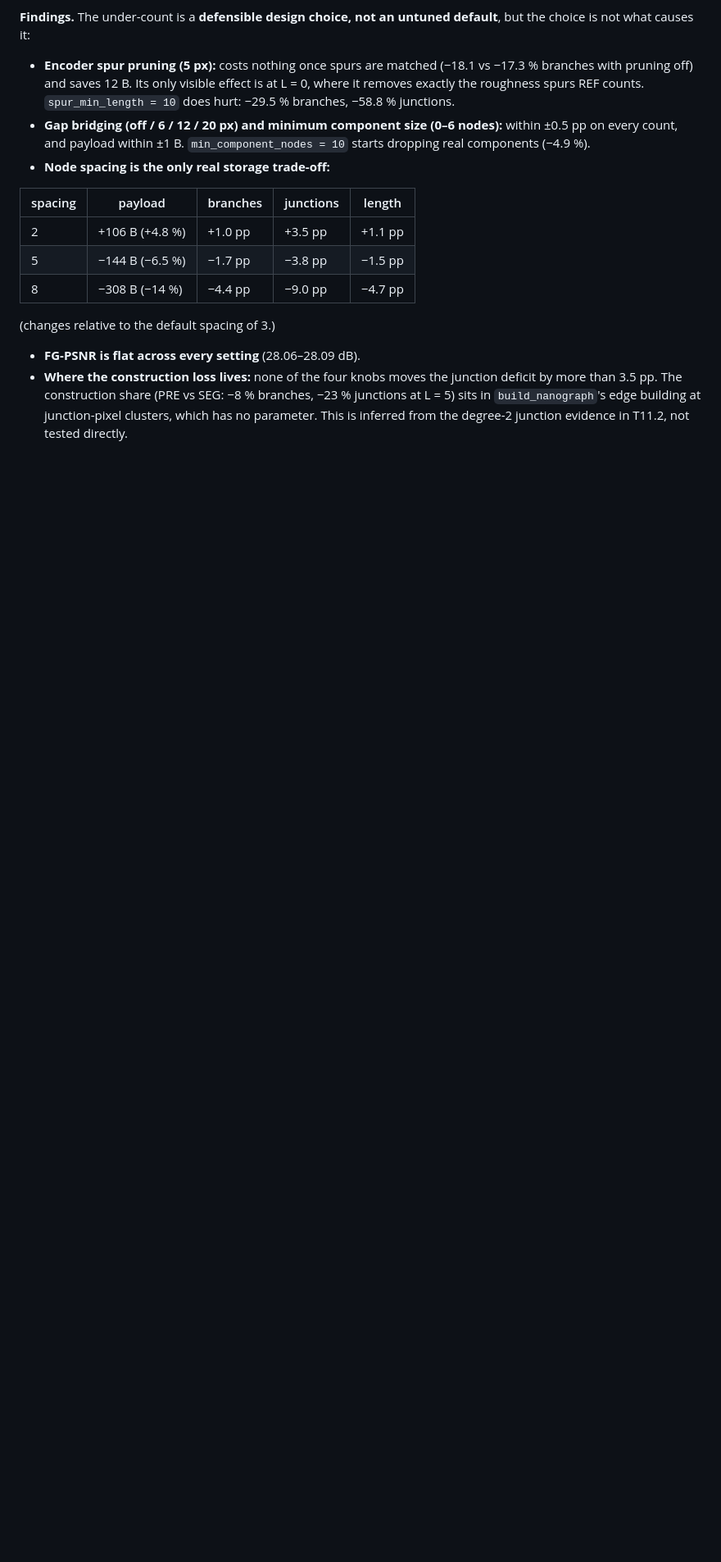
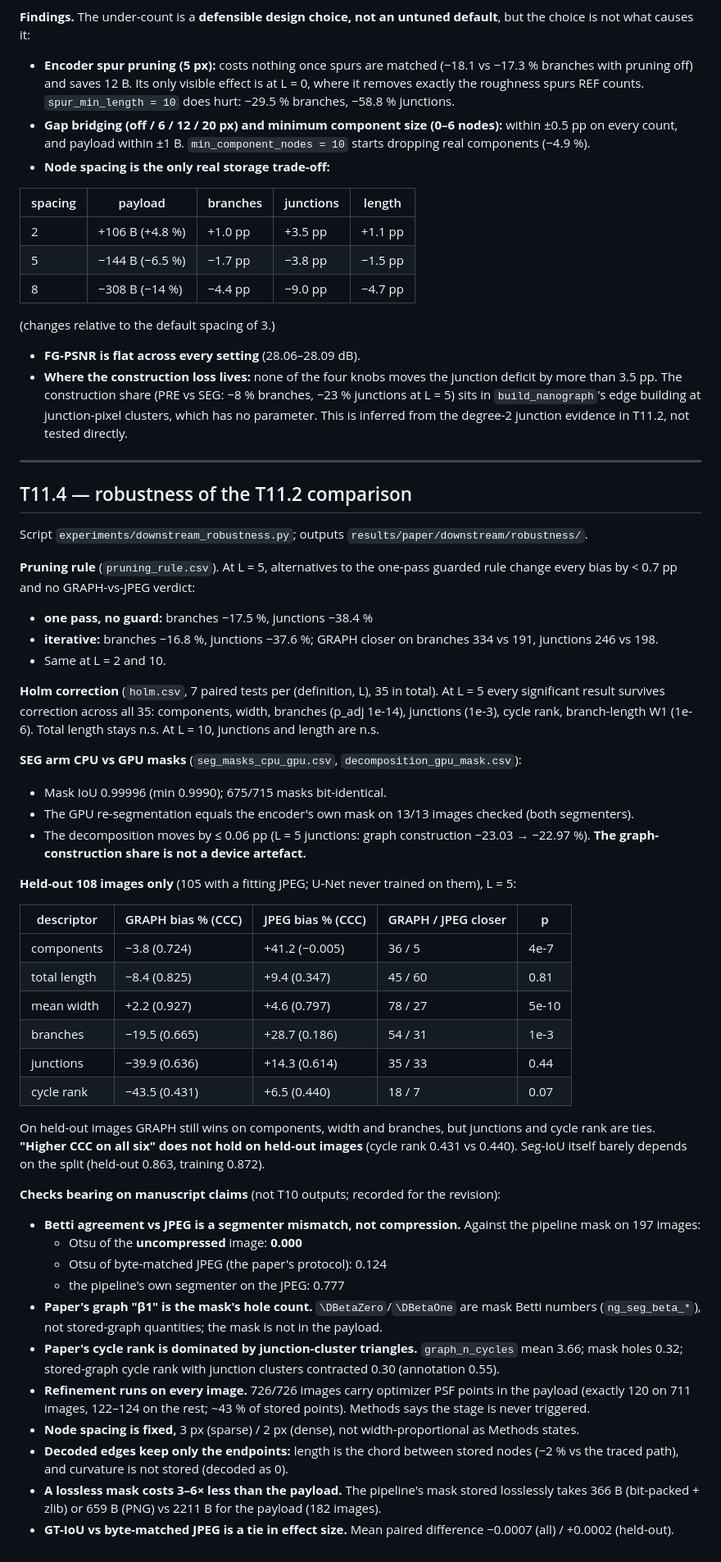
Before and after one commit to NirwanUiT/Nanograph, a Markdown page: results/paper/RESULTS_REPORT.md, the part around the change. Shown at 82% size. Rendered like a GitHub page; blank space fills up the shorter version.

Commit message:
T11.4: robustness section (pruning rule, Holm, CPU/GPU masks, held-out) + manuscript-claim checks
Co-Authored-By: Claude Opus 5.5 <noreply@anthropic.com>

```diff
--- a/results/paper/RESULTS_REPORT.md
+++ b/results/paper/RESULTS_REPORT.md
@@ -479,3 +479,47 @@ Without shared pruning (L = 0, T10 definition) the encoder spur prune is visible
 (changes relative to the default spacing of 3.)
 - **FG-PSNR is flat across every setting** (28.06–28.09 dB).
 - **Where the construction loss lives:** none of the four knobs moves the junction deficit by more than 3.5 pp. The construction share (PRE vs SEG: −8 % branches, −23 % junctions at L = 5) sits in `build_nanograph`'s edge building at junction-pixel clusters, which has no parameter. This is inferred from the degree-2 junction evidence in T11.2, not tested directly.
+
+---
+
+## T11.4 — robustness of the T11.2 comparison
+
+Script `experiments/downstream_robustness.py`; outputs `results/paper/downstream/robustness/`.
+
+**Pruning rule** (`pruning_rule.csv`). At L = 5, alternatives to the one-pass guarded rule change every bias by < 0.7 pp and no GRAPH-vs-JPEG verdict:
+- **one pass, no guard:** branches −17.5 %, junctions −38.4 %
+- **iterative:** branches −16.8 %, junctions −37.6 %; GRAPH closer on branches 334 vs 191, junctions 246 vs 198.
+- Same at L = 2 and 10.
+
+**Holm correction** (`holm.csv`, 7 paired tests per (definition, L), 35 in total). At L = 5 every significant result survives correction across all 35: components, width, branches (p_adj 1e-14), junctions (1e-3), cycle rank, branch-length W1 (1e-6). Total length stays n.s. At L = 10, junctions and length are n.s.
+
+**SEG arm CPU vs GPU masks** (`seg_masks_cpu_gpu.csv`, `decomposition_gpu_mask.csv`):
+- Mask IoU 0.99996 (min 0.9990); 675/715 masks bit-identical.
+- The GPU re-segmentation equals the encoder's own mask on 13/13 images checked (both segmenters).
+- The decomposition moves by ≤ 0.06 pp (L = 5 junctions: graph construction −23.03 → −22.97 %). **The graph-construction share is not a device artefact.**
+
+**Held-out 108 images only** (105 with a fitting JPEG; U-Net never trained on them), L = 5:
+
+| descriptor | GRAPH bias % (CCC) | JPEG bias % (CCC) | GRAPH / JPEG closer | p |
+|---|---|---|---|---|
+| components | −3.8 (0.724) | +41.2 (−0.005) | 36 / 5 | 4e-7 |
+| total length | −8.4 (0.825) | +9.4 (0.347) | 45 / 60 | 0.81 |
+| mean width | +2.2 (0.927) | +4.6 (0.797) | 78 / 27 | 5e-10 |
+| branches | −19.5 (0.665) | +28.7 (0.186) | 54 / 31 | 1e-3 |
+| junctions | −39.9 (0.636) | +14.3 (0.614) | 35 / 33 | 0.44 |
+| cycle rank | −43.5 (0.431) | +6.5 (0.440) | 18 / 7 | 0.07 |
+
+On held-out images GRAPH still wins on components, width and branches, but junctions and cycle rank are ties. **"Higher CCC on all six" does not hold on held-out images** (cycle rank 0.431 vs 0.440). Seg-IoU itself barely depends on the split (held-out 0.863, training 0.872).
+
+**Checks bearing on manuscript claims** (not T10 outputs; recorded for the revision):
+- **Betti agreement vs JPEG is a segmenter mismatch, not compression.** Against the pipeline mask on 197 images:
+  - Otsu of the **uncompressed** image: **0.000**
+  - Otsu of byte-matched JPEG (the paper's protocol): 0.124
+  - the pipeline's own segmenter on the JPEG: 0.777
+- **Paper's graph "β1" is the mask's hole count.** `\DBetaZero`/`\DBetaOne` are mask Betti numbers (`ng_seg_beta_*`), not stored-graph quantities; the mask is not in the payload.
+- **Paper's cycle rank is dominated by junction-cluster triangles.** `graph_n_cycles` mean 3.66; mask holes 0.32; stored-graph cycle rank with junction clusters contracted 0.30 (annotation 0.55).
+- **Refinement runs on every image.** 726/726 images carry optimizer PSF points in the payload (exactly 120 on 711 images, 122–124 on the rest; ~43 % of stored points). Methods says the stage is never triggered.
+- **Node spacing is fixed,** 3 px (sparse) / 2 px (dense), not width-proportional as Methods states.
+- **Decoded edges keep only the endpoints:** length is the chord between stored nodes (−2 % vs the traced path), and curvature is not stored (decoded as 0).
+- **A lossless mask costs 3–6× less than the payload.** The pipeline's mask stored losslessly takes 366 B (bit-packed + zlib) or 659 B (PNG) vs 2211 B for the payload (182 images).
+- **GT-IoU vs byte-matched JPEG is a tie in effect size.** Mean paired difference −0.0007 (all) / +0.0002 (held-out).
```
